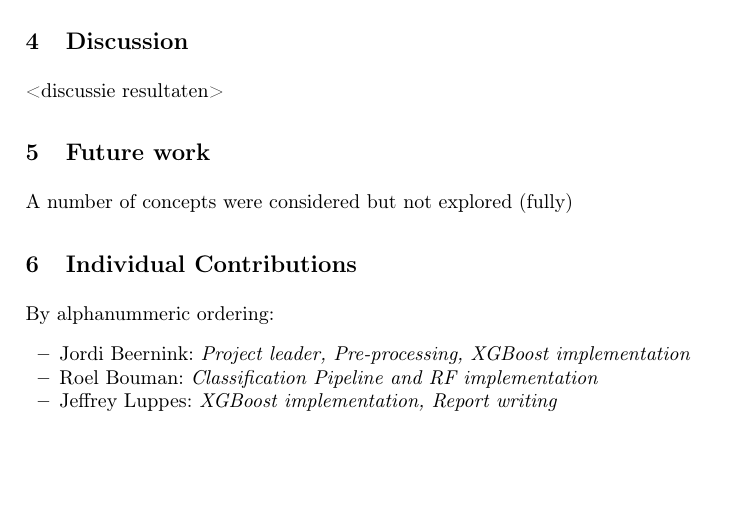
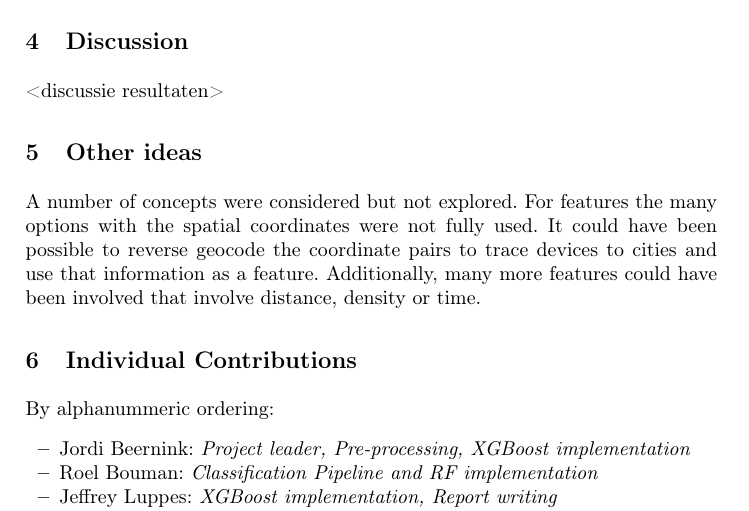
Before and after one commit to mrngm/Classified, a LaTeX paper (Verslag/ClassifiedReport.tex): part of page 3 of 4, cut so that both start at the same text, the shorter picture padded with empty space. Compiled offline with pdfLaTeX.

Commit message:
Report: added future work/ideas section

```diff
--- a/Verslag/ClassifiedReport.tex
+++ b/Verslag/ClassifiedReport.tex
@@ -110,9 +110,8 @@ Een stukkie over NN, XGB, en RF? Jordi en ik XGB, Thijss NN en Roel even RF?
 <overzicht van de scores, beginnende met de baseline >
 \section{Discussion}
 <discussie resultaten>
-\section{Future work}
-A number of concepts were considered but not explored (fully)
-
+\section{Other ideas}
+A number of concepts were considered but not explored. For features the many options with the spatial coordinates were not fully used. It could have been possible to reverse geocode the coordinate pairs to trace devices to cities and use that information as a feature. Additionally, many more features could have been involved that involve distance, density or time.
 
 \section{Individual Contributions}
 By alphanummeric ordering:
```
